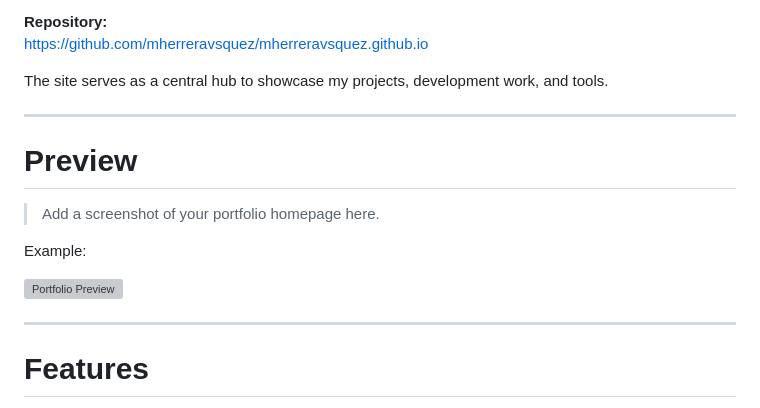
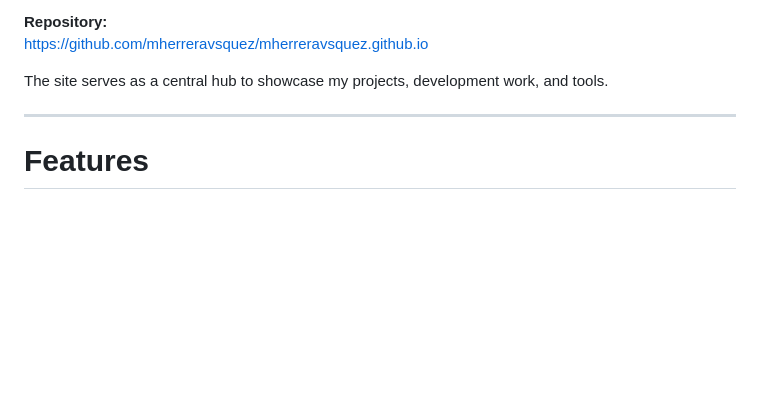
Before and after one commit to mherreravsquez/mherreravsquez.github.io, a Markdown page: README.md, the part around the change. Rendered like a GitHub page; blank space fills up the shorter version; grey boxes are pictures that could not be loaded.

Commit message:
Remove preview section from README
Removed preview section and example from README.

```diff
--- a/README.md
+++ b/README.md
@@ -17,16 +17,6 @@ https://github.com/mherreravsquez/mherreravsquez.github.io
 
 The site serves as a central hub to showcase my projects, development
 work, and tools.
-
-------------------------------------------------------------------------
-
-# Preview
-
-> Add a screenshot of your portfolio homepage here.
-
-Example:
-
-![Portfolio Preview](assets/preview.png)
 
 ------------------------------------------------------------------------
 
```
